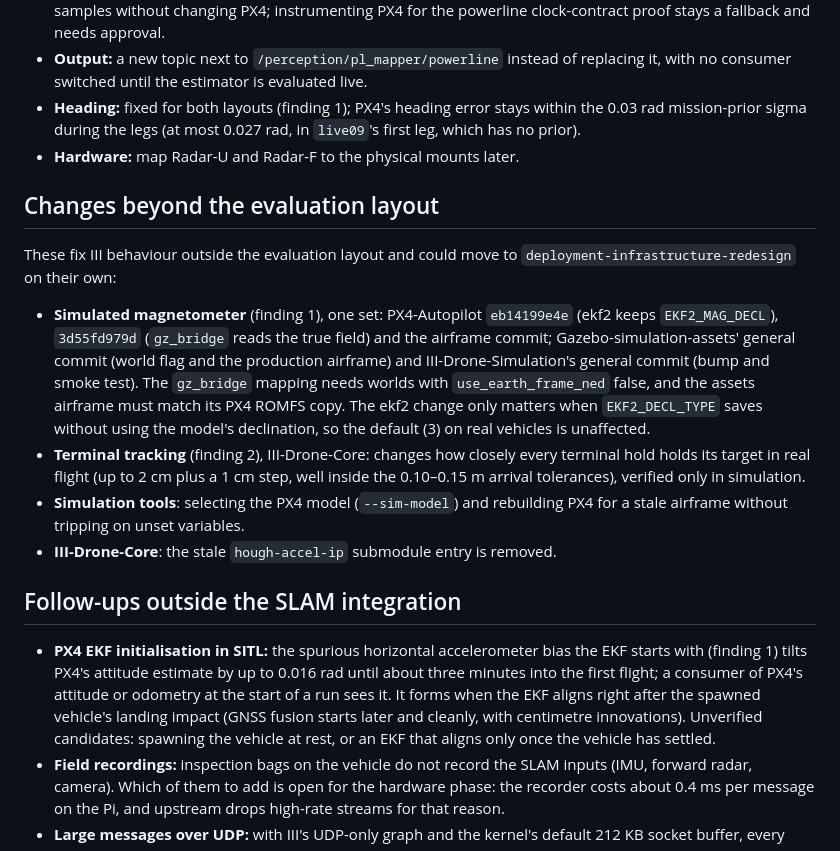
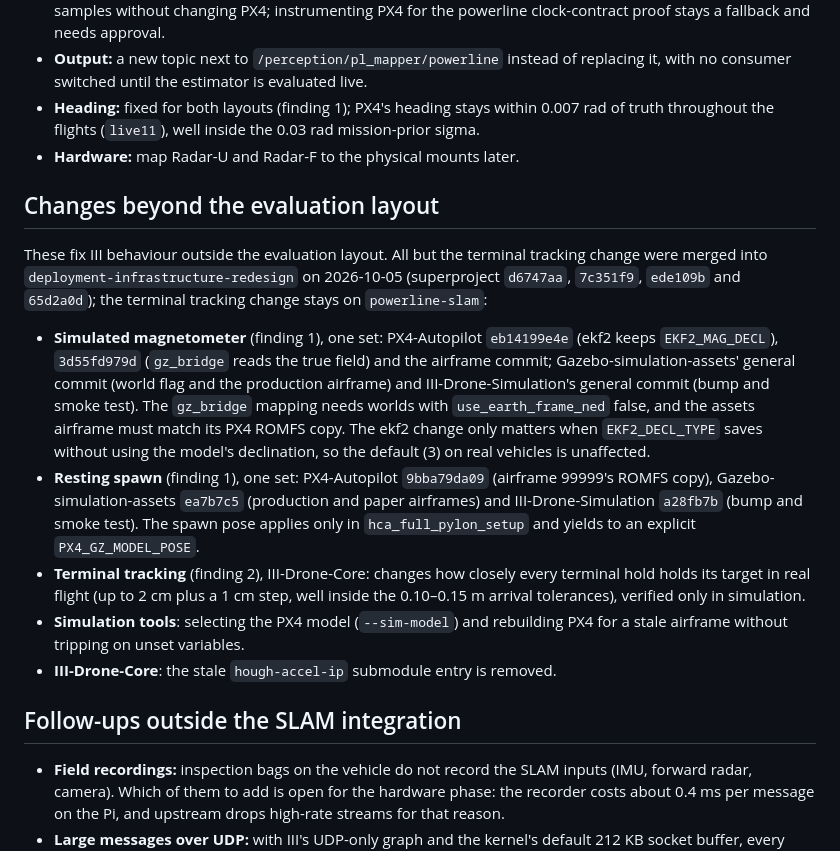
Before and after one commit to DIII-SDU-Group/III-Drone-ros2-ws, a Markdown page: docs/powerline-slam-integration.md, the part around one of its changes. Drawn GitHub-style.

```diff
--- a/docs/powerline-slam-integration.md
+++ b/docs/powerline-slam-integration.md
@@ -442,15 +455,17 @@ Recommendations, for the research work order to confirm or replace:
 - **Output:** a new topic next to `/perception/pl_mapper/powerline` instead of
   replacing it, with no consumer switched until the estimator is evaluated
   live.
-- **Heading:** fixed for both layouts (finding 1); PX4's heading error stays
-  within the 0.03 rad mission-prior sigma during the legs (at most 0.027 rad,
-  in `live09`'s first leg, which has no prior).
+- **Heading:** fixed for both layouts (finding 1); PX4's heading stays within
+  0.007 rad of truth throughout the flights (`live11`), well inside the
+  0.03 rad mission-prior sigma.
 - **Hardware:** map Radar-U and Radar-F to the physical mounts later.
 
 ## Changes beyond the evaluation layout
 
-These fix III behaviour outside the evaluation layout and could move to
-`deployment-infrastructure-redesign` on their own:
+These fix III behaviour outside the evaluation layout. All but the terminal
+tracking change were merged into `deployment-infrastructure-redesign` on
+2026-10-05 (superproject `d6747aa`, `7c351f9`, `ede109b` and `65d2a0d`); the
+terminal tracking change stays on `powerline-slam`:
 
 - **Simulated magnetometer** (finding 1), one set: PX4-Autopilot `eb14199e4e`
   (ekf2 keeps `EKF2_MAG_DECL`), `3d55fd979d` (`gz_bridge` reads the true field)
@@ -460,6 +475,11 @@ These fix III behaviour outside the evaluation layout and could move to
   `use_earth_frame_ned` false, and the assets airframe must match its PX4 ROMFS
   copy. The ekf2 change only matters when `EKF2_DECL_TYPE` saves without using
   the model's declination, so the default (3) on real vehicles is unaffected.
+- **Resting spawn** (finding 1), one set: PX4-Autopilot `9bba79da09`
+  (airframe 99999's ROMFS copy), Gazebo-simulation-assets `ea7b7c5`
+  (production and paper airframes) and III-Drone-Simulation `a28fb7b` (bump
+  and smoke test). The spawn pose applies only in `hca_full_pylon_setup` and
+  yields to an explicit `PX4_GZ_MODEL_POSE`.
 - **Terminal tracking** (finding 2), III-Drone-Core: changes how closely every
   terminal hold holds its target in real flight (up to 2 cm plus a 1 cm step,
   well inside the 0.10–0.15 m arrival tolerances), verified only in
@@ -470,14 +490,6 @@ These fix III behaviour outside the evaluation layout and could move to
 
 ## Follow-ups outside the SLAM integration
 
-- **PX4 EKF initialisation in SITL:** the spurious horizontal accelerometer
-  bias the EKF starts with (finding 1) tilts PX4's attitude estimate by up to
-  0.016 rad until about three minutes into the first flight; a consumer of
-  PX4's attitude or odometry at the start of a run sees it. It forms when the
-  EKF aligns right after the spawned vehicle's landing impact (GNSS fusion
-  starts later and cleanly, with centimetre innovations). Unverified
-  candidates: spawning the vehicle at rest, or an EKF that aligns only once
-  the vehicle has settled.
 - **Field recordings:** inspection bags on the vehicle do not record the SLAM
   inputs (IMU, forward radar, camera). Which of them to add is open for the
   hardware phase: the recorder costs about 0.4 ms per message on the Pi, and
```
Also changed, not shown: other parts of docs/powerline-slam-integration.md (+41 -28 lines).
